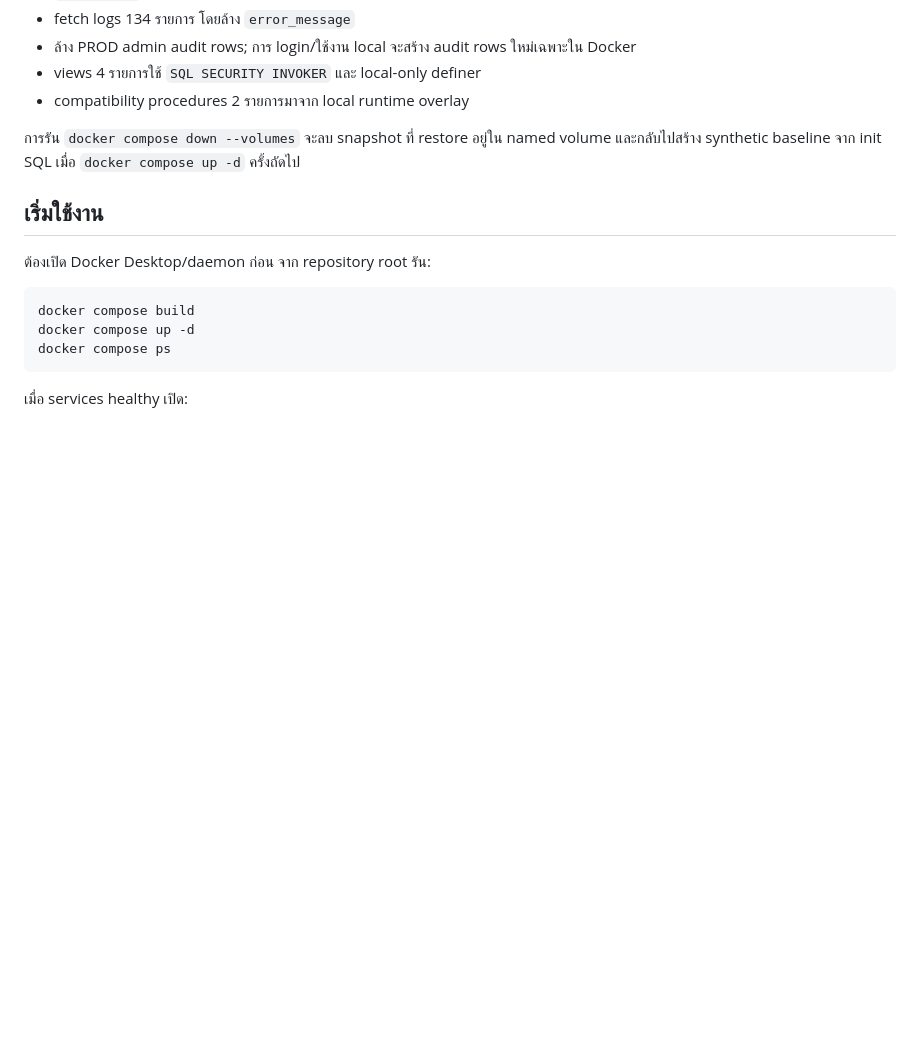
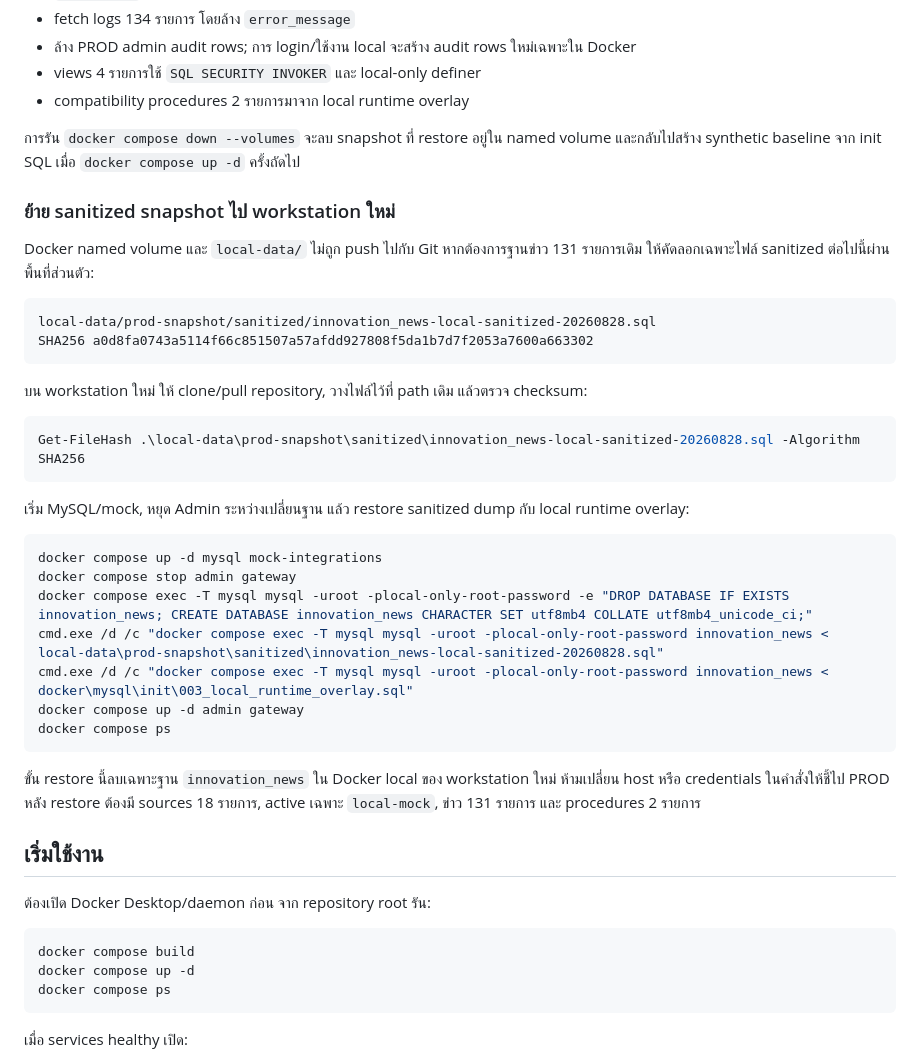
Before and after one commit to Noung/innovation-news-system, a Markdown page: docs/local-development.md, the part around the change. Rendered like a GitHub page; blank space fills up the shorter version.

````diff
--- a/docs/local-development.md
+++ b/docs/local-development.md
@@ -70,6 +70,35 @@ snapshot วันที่ 2026-08-28 ผ่านการ restore/sanitize/re
 
 การรัน `docker compose down --volumes` จะลบ snapshot ที่ restore อยู่ใน named volume และกลับไปสร้าง synthetic baseline จาก init SQL เมื่อ `docker compose up -d` ครั้งถัดไป
 
+### ย้าย sanitized snapshot ไป workstation ใหม่
+
+Docker named volume และ `local-data/` ไม่ถูก push ไปกับ Git หากต้องการฐานข่าว 131 รายการเดิม ให้คัดลอกเฉพาะไฟล์ sanitized ต่อไปนี้ผ่านพื้นที่ส่วนตัว:
+
+```text
+local-data/prod-snapshot/sanitized/innovation_news-local-sanitized-20260828.sql
+SHA256 a0d8fa0743a5114f66c851507a57afdd927808f5da1b7d7f2053a7600a663302
+```
+
+บน workstation ใหม่ ให้ clone/pull repository, วางไฟล์ไว้ที่ path เดิม แล้วตรวจ checksum:
+
+```powershell
+Get-FileHash .\local-data\prod-snapshot\sanitized\innovation_news-local-sanitized-20260828.sql -Algorithm SHA256
+```
+
+เริ่ม MySQL/mock, หยุด Admin ระหว่างเปลี่ยนฐาน แล้ว restore sanitized dump กับ local runtime overlay:
+
+```powershell
+docker compose up -d mysql mock-integrations
+docker compose stop admin gateway
+docker compose exec -T mysql mysql -uroot -plocal-only-root-password -e "DROP DATABASE IF EXISTS innovation_news; CREATE DATABASE innovation_news CHARACTER SET utf8mb4 COLLATE utf8mb4_unicode_ci;"
+cmd.exe /d /c "docker compose exec -T mysql mysql -uroot -plocal-only-root-password innovation_news < local-data\prod-snapshot\sanitized\innovation_news-local-sanitized-20260828.sql"
+cmd.exe /d /c "docker compose exec -T mysql mysql -uroot -plocal-only-root-password innovation_news < docker\mysql\init\003_local_runtime_overlay.sql"
+docker compose up -d admin gateway
+docker compose ps
+```
+
+ขั้น restore นี้ลบเฉพาะฐาน `innovation_news` ใน Docker local ของ workstation ใหม่ ห้ามเปลี่ยน host หรือ credentials ในคำสั่งให้ชี้ไป PROD หลัง restore ต้องมี sources 18 รายการ, active เฉพาะ `local-mock`, ข่าว 131 รายการ และ procedures 2 รายการ
+
 ## เริ่มใช้งาน
 
 ต้องเปิด Docker Desktop/daemon ก่อน จาก repository root รัน:
````
Also changed, not shown: PROJECT_HANDOFF.md (+32 -8 lines).
